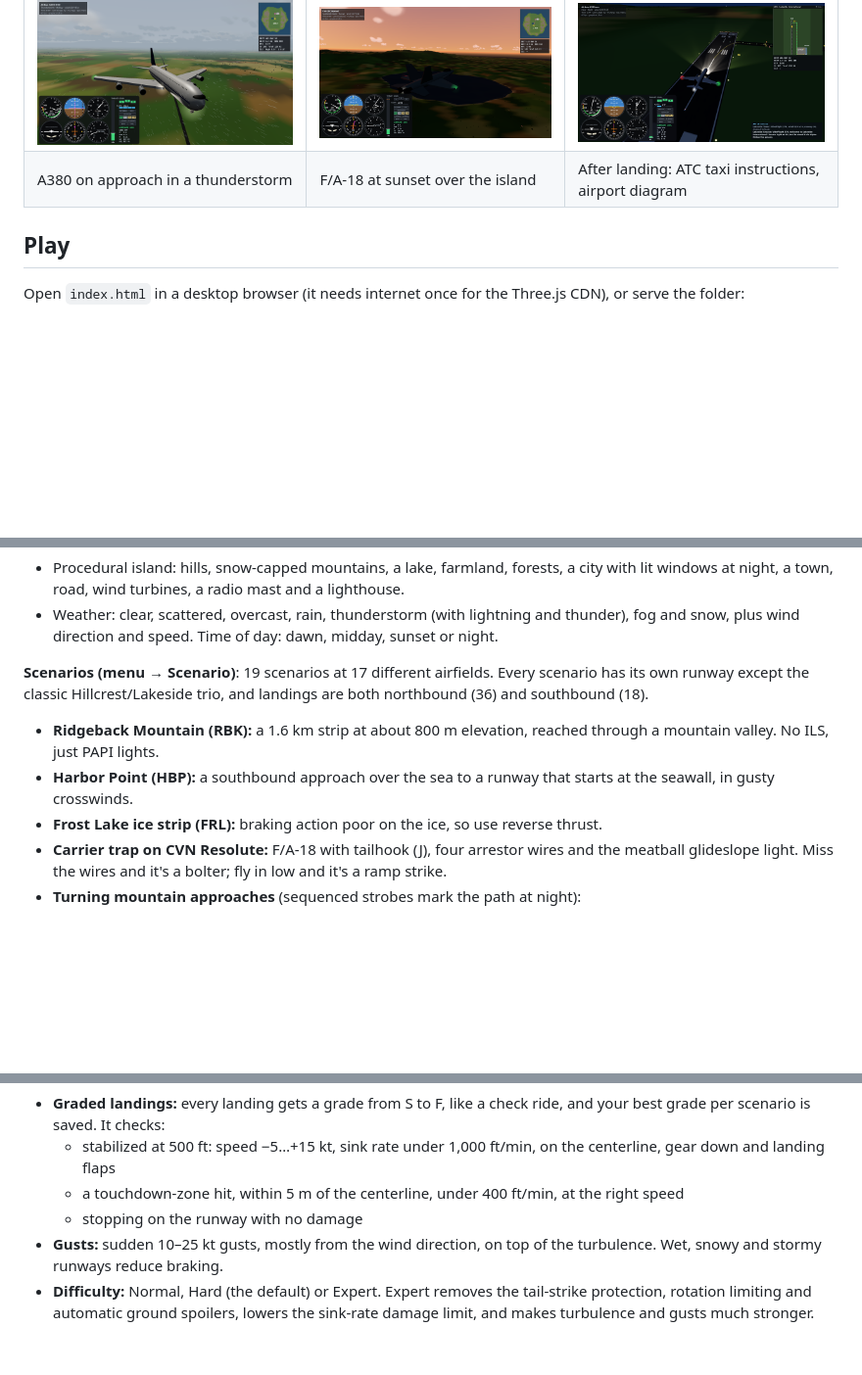
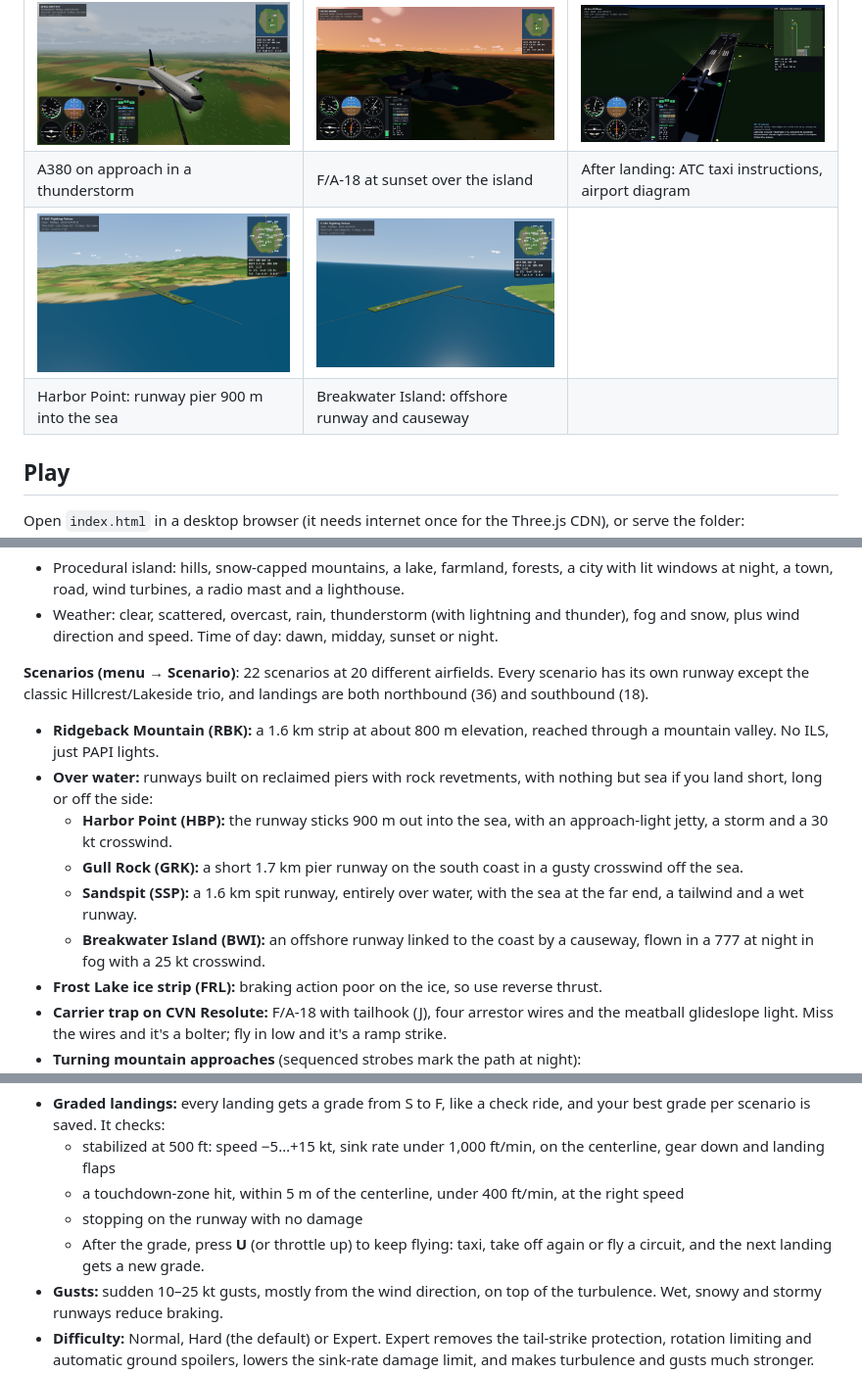
Before and after one commit to cy94/VibeFlight, a Markdown page: README.md, 3 parts joined by grey strips. Shown at 98% size. GitHub-like rendering; pictures changed too: docs/img/breakwater_island.png (added), docs/img/harbor_pier.png (added); blank space fills up the shorter version.

```diff
--- a/README.md
+++ b/README.md
@@ -10,6 +10,8 @@ A browser flight sim in a single `index.html` (Three.js, no build step). Take of
 | 737 glass cockpit: PFD, ND, EICAS, MCP, CDUs | F-16 cockpit: HUD in the combiner, ILS needles, MFDs | Night: runway, taxiway and approach lights, landing lights |
 | ![A380 in a thunderstorm](docs/img/storm_a380.png) | ![F/A-18 at sunset](docs/img/sunset_f18.png) | ![ATC taxi instructions at night](docs/img/taxi_atc.png) |
 | A380 on approach in a thunderstorm | F/A-18 at sunset over the island | After landing: ATC taxi instructions, airport diagram |
+| ![Harbor Point pier runway](docs/img/harbor_pier.png) | ![Breakwater Island offshore runway](docs/img/breakwater_island.png) | |
+| Harbor Point: runway pier 900 m into the sea | Breakwater Island: offshore runway and causeway | |
 
 ## Play
 
@@ -65,9 +67,13 @@ Press **F1** in game for the full key list.
 - Procedural island: hills, snow-capped mountains, a lake, farmland, forests, a city with lit windows at night, a town, road, wind turbines, a radio mast and a lighthouse.
 - Weather: clear, scattered, overcast, rain, thunderstorm (with lightning and thunder), fog and snow, plus wind direction and speed. Time of day: dawn, midday, sunset or night.
 
-**Scenarios (menu → Scenario)**: 19 scenarios at 17 different airfields. Every scenario has its own runway except the classic Hillcrest/Lakeside trio, and landings are both northbound (36) and southbound (18).
+**Scenarios (menu → Scenario)**: 22 scenarios at 20 different airfields. Every scenario has its own runway except the classic Hillcrest/Lakeside trio, and landings are both northbound (36) and southbound (18).
 - **Ridgeback Mountain (RBK):** a 1.6 km strip at about 800 m elevation, reached through a mountain valley. No ILS, just PAPI lights.
-- **Harbor Point (HBP):** a southbound approach over the sea to a runway that starts at the seawall, in gusty crosswinds.
+- **Over water:** runways built on reclaimed piers with rock revetments, with nothing but sea if you land short, long or off the side:
+  - **Harbor Point (HBP):** the runway sticks 900 m out into the sea, with an approach-light jetty, a storm and a 30 kt crosswind.
+  - **Gull Rock (GRK):** a short 1.7 km pier runway on the south coast in a gusty crosswind off the sea.
+  - **Sandspit (SSP):** a 1.6 km spit runway, entirely over water, with the sea at the far end, a tailwind and a wet runway.
+  - **Breakwater Island (BWI):** an offshore runway linked to the coast by a causeway, flown in a 777 at night in fog with a 25 kt crosswind.
 - **Frost Lake ice strip (FRL):** braking action poor on the ice, so use reverse thrust.
 - **Carrier trap on CVN Resolute:** F/A-18 with tailhook (J), four arrestor wires and the meatball glideslope light. Miss the wires and it's a bolter; fly in low and it's a ramp strike.
 - **Turning mountain approaches** (sequenced strobes mark the path at night):
@@ -84,6 +90,7 @@ Press **F1** in game for the full key list.
   - stabilized at 500 ft: speed −5…+15 kt, sink rate under 1,000 ft/min, on the centerline, gear down and landing flaps
   - a touchdown-zone hit, within 5 m of the centerline, under 400 ft/min, at the right speed
   - stopping on the runway with no damage
+  - After the grade, press **U** (or throttle up) to keep flying: taxi, take off again or fly a circuit, and the next landing gets a new grade.
 - **Gusts:** sudden 10–25 kt gusts, mostly from the wind direction, on top of the turbulence. Wet, snowy and stormy runways reduce braking.
 - **Difficulty:** Normal, Hard (the default) or Expert. Expert removes the tail-strike protection, rotation limiting and automatic ground spoilers, lowers the sink-rate damage limit, and makes turbulence and gusts much stronger.
 - **Harder scenarios:**
```
Also changed, not shown: 1 other file.
